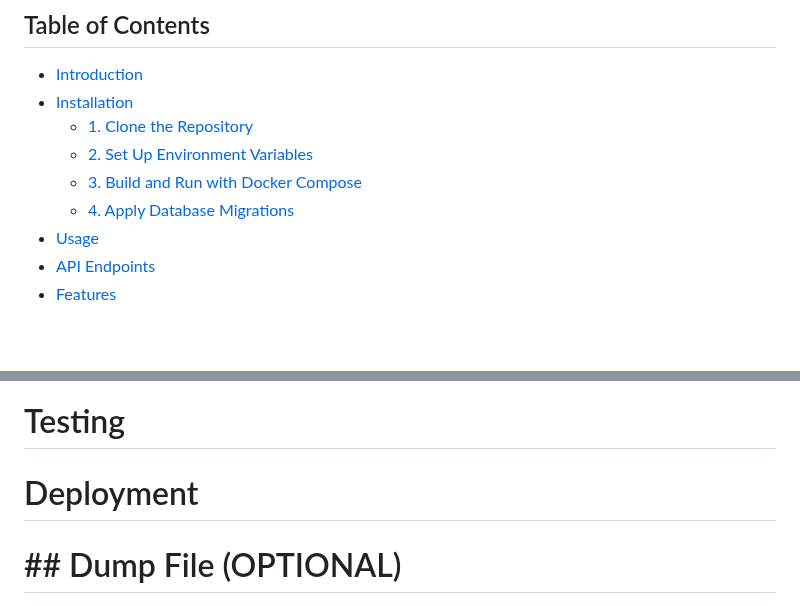
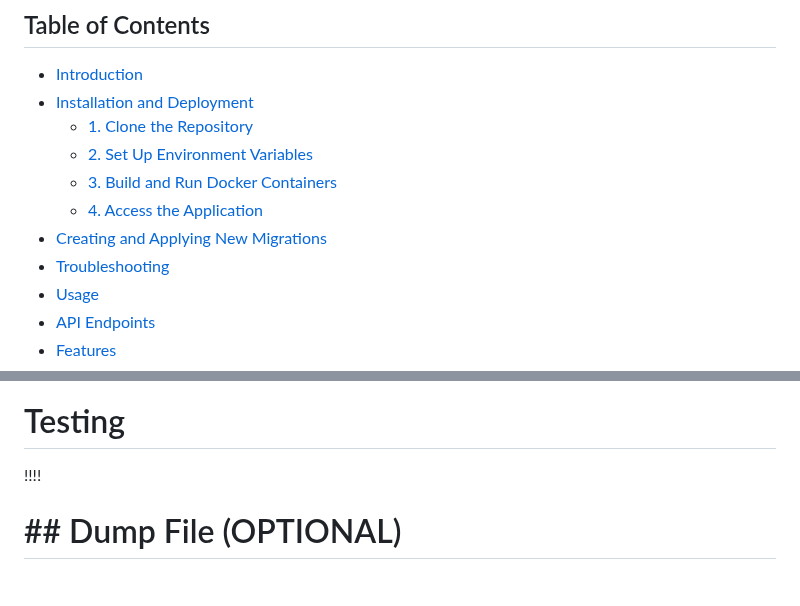
Before and after one commit to msu-denver/thecoolestteam, a Markdown page: README.md, 2 parts joined by grey strips. GitHub-like rendering; blank space fills up the shorter version.

```diff
--- a/README.md
+++ b/README.md
@@ -3,11 +3,13 @@
 ## Table of Contents
 
 - [Introduction](#introduction)
-- [Installation](#installation)
+- [Installation and Deployment](#installation-and-deployment)
   - [1. Clone the Repository](#1-clone-the-repository)
   - [2. Set Up Environment Variables](#2-set-up-environment-variables)
-  - [3. Build and Run with Docker Compose](#3-build-and-run-with-docker-compose)
-  - [4. Apply Database Migrations](#4-apply-database-migrations)
+  - [3. Build and Run Docker Containers](#3-build-and-run-docker-containers)
+  - [4. Access the Application](#4-apply-database-migrations)
+- [Creating and Applying New Migrations](#creating-and-applying-new-migrations)
+- [Troubleshooting](*troubleshooting)
 - [Usage](#usage)
 - [API Endpoints](#api-endpoints)
 - [Features](#features)
@@ -293,10 +308,7 @@ Burndown Chart
 ![pics/burndown_chart.png](pics/burndown_chart.png)
 
 # Testing
-
-
-# Deployment
-
+!!!!
 
 # ## Dump File (OPTIONAL)
 
```
Also changed, not shown: other parts of README.md (+40 -27 lines).
